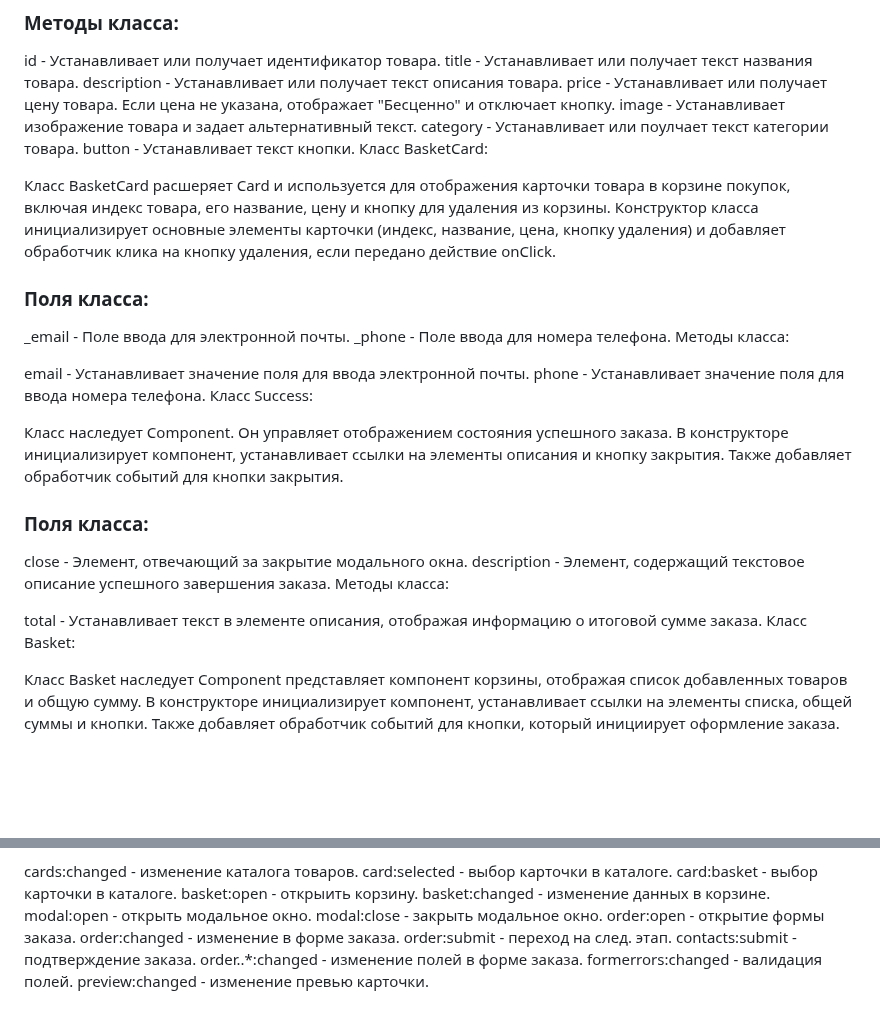
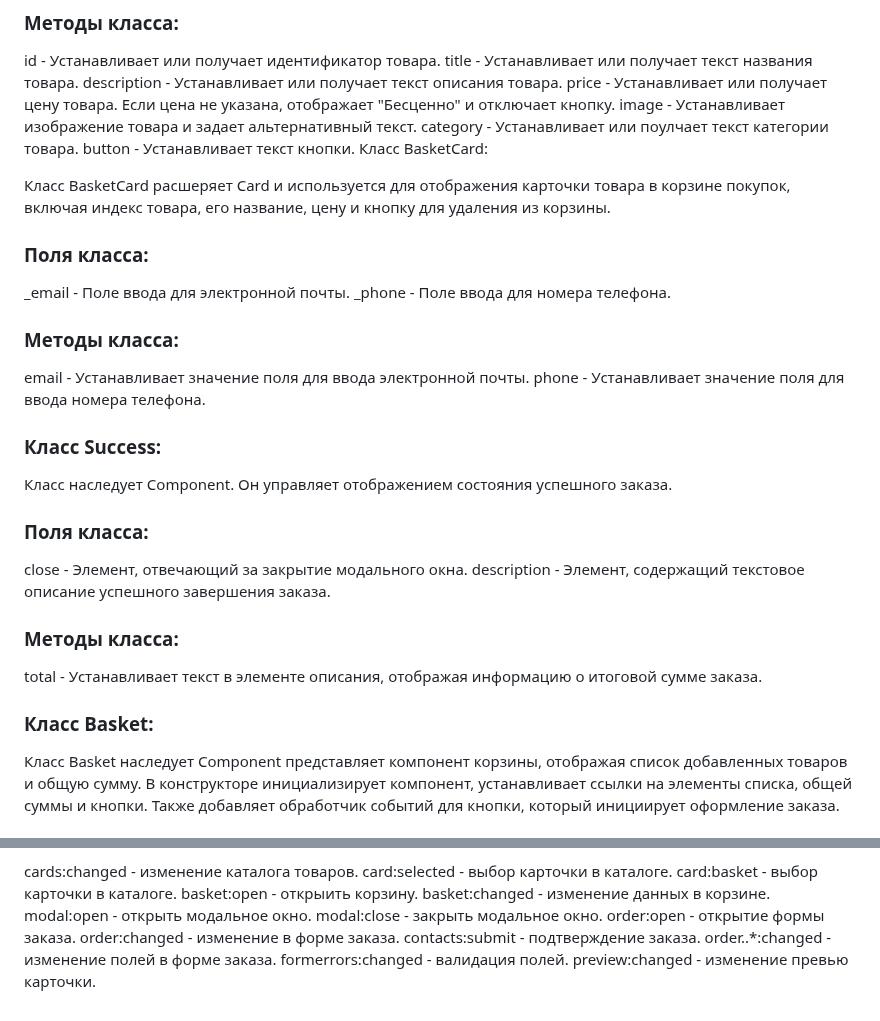
Before and after one commit to JbrtN-022/web-larek-frontend, a Markdown page: README.md, 2 parts joined by grey strips. Rendered like a GitHub page; blank space fills up the shorter version.

```diff
--- a/README.md
+++ b/README.md
@@ -196,28 +196,26 @@ category - Устанавливает или поулчает текст кат
 button - Устанавливает текст кнопки.
 Класс BasketCard:
 
-Класс BasketCard расшеряет Card и используется для отображения карточки товара в корзине покупок, включая индекс товара, его название, цену и кнопку для удаления из корзины. Конструктор класса инициализирует основные элементы карточки (индекс, название, цена, кнопку удаления) и добавляет обработчик клика на кнопку удаления, если передано действие onClick.
-
+Класс BasketCard расшеряет Card и используется для отображения карточки товара в корзине покупок, включая индекс товара, его название, цену и кнопку для удаления из корзины.
 ### Поля класса:
 
 _email - Поле ввода для электронной почты.
 _phone - Поле ввода для номера телефона.
-Методы класса:
+### Методы класса:
 
 email - Устанавливает значение поля для ввода электронной почты.
 phone - Устанавливает значение поля для ввода номера телефона.
-Класс Success:
+### Класс Success:
 
-Класс наследует Component<ISuccess>. Он управляет отображением состояния успешного заказа. В конструкторе инициализирует компонент, устанавливает ссылки на элементы описания и кнопку закрытия. Также добавляет обработчик событий для кнопки закрытия.
-
+Класс наследует Component<ISuccess>. Он управляет отображением состояния успешного заказа.
 ### Поля класса:
 
 close - Элемент, отвечающий за закрытие модального окна.
 description - Элемент, содержащий текстовое описание успешного завершения заказа.
-Методы класса:
+### Методы класса:
 
 total - Устанавливает текст в элементе описания, отображая информацию о итоговой сумме заказа.
-Класс Basket:
+### Класс Basket:
 
 Класс Basket наследует Component<IBasket> представляет компонент корзины, отображая список добавленных товаров и общую сумму. В конструкторе инициализирует компонент, устанавливает ссылки на элементы списка, общей суммы и кнопки. Также добавляет обработчик событий для кнопки, который инициирует оформление заказа.
 
@@ -277,7 +275,6 @@ modal:open - открыть модальное окно.
 modal:close - закрыть модальное окно.
 order:open - открытие формы заказа.
 order:changed - изменение в форме заказа.
-order:submit - переход на след. этап.
 contacts:submit - подтверждение заказа.
 order..*:changed - изменение полей в форме заказа.
 formerrors:changed - валидация полей.
```
